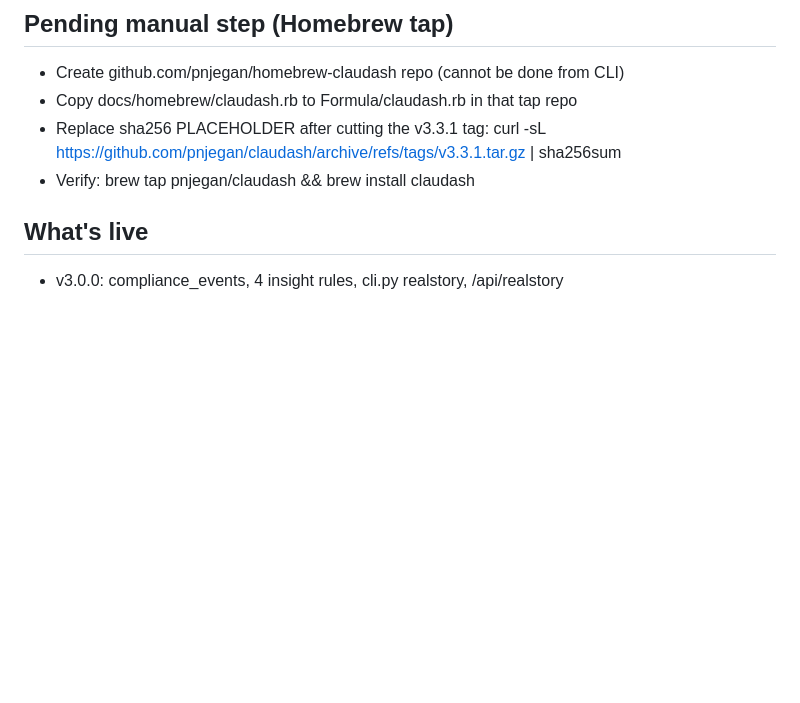
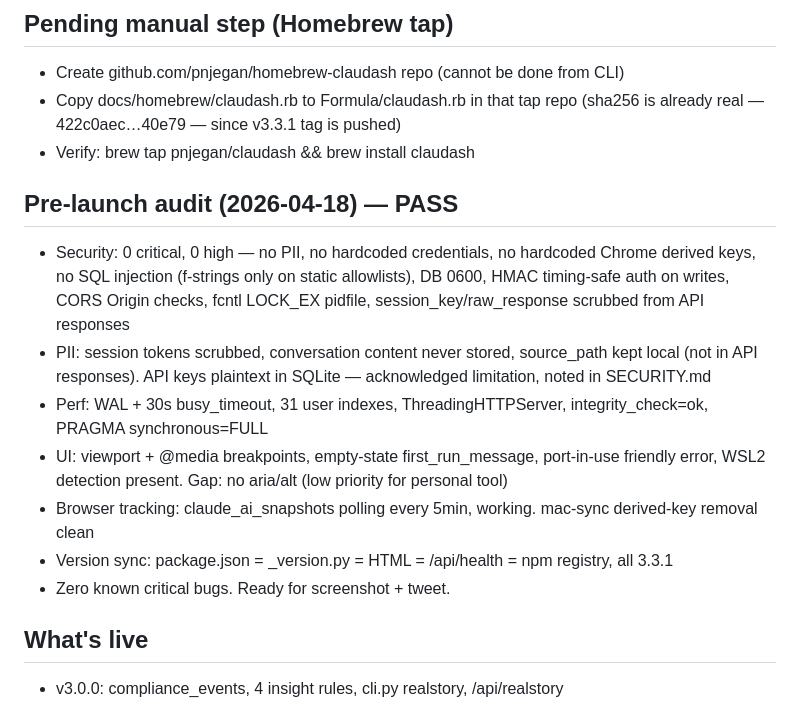
Before and after one commit to pnjegan/burnctl, a Markdown page: MEMORY.md, the part around the change. Rendered like a GitHub page; blank space fills up the shorter version.

Commit message:
docs: pre-launch audit complete — all green
Phase 1-6 audit (security, PII, usability, perf, UI, browser tracking).
Zero critical/high findings. Prior sessions already addressed the
common gaps (WSL2 detection, CORS origin checks, HMAC auth on writes,
fcntl PID lock, session_key scrubbing, Chrome derived-key removal).

Ready for: screenshot → tweet.

Co-Authored-By: Claude Opus 4.7 (1M context) <noreply@anthropic.com>

```diff
--- a/MEMORY.md
+++ b/MEMORY.md
@@ -7,9 +7,28 @@ Full handoff: `.dev-cdc/SESSION_22_HANDOFF.md` (in repo from this commit).
 ## Pending manual step (Homebrew tap)
 - Create github.com/pnjegan/homebrew-claudash repo (cannot be done from CLI)
 - Copy docs/homebrew/claudash.rb to Formula/claudash.rb in that tap repo
-- Replace sha256 PLACEHOLDER after cutting the v3.3.1 tag:
-    curl -sL https://github.com/pnjegan/claudash/archive/refs/tags/v3.3.1.tar.gz | sha256sum
+  (sha256 is already real — 422c0aec…40e79 — since v3.3.1 tag is pushed)
 - Verify: brew tap pnjegan/claudash && brew install claudash
+
+## Pre-launch audit (2026-04-18) — PASS
+- Security: 0 critical, 0 high — no PII, no hardcoded credentials, no
+  hardcoded Chrome derived keys, no SQL injection (f-strings only on
+  static allowlists), DB 0600, HMAC timing-safe auth on writes, CORS
+  Origin checks, fcntl LOCK_EX pidfile, session_key/raw_response scrubbed
+  from API responses
+- PII: session tokens scrubbed, conversation content never stored,
+  source_path kept local (not in API responses). API keys plaintext in
+  SQLite — acknowledged limitation, noted in SECURITY.md
+- Perf: WAL + 30s busy_timeout, 31 user indexes, ThreadingHTTPServer,
+  integrity_check=ok, PRAGMA synchronous=FULL
+- UI: viewport + @media breakpoints, empty-state first_run_message,
+  port-in-use friendly error, WSL2 detection present. Gap: no aria/alt
+  (low priority for personal tool)
+- Browser tracking: claude_ai_snapshots polling every 5min, working.
+  mac-sync derived-key removal clean
+- Version sync: package.json = _version.py = HTML = /api/health = npm
+  registry, all 3.3.1
+- Zero known critical bugs. Ready for screenshot + tweet.
 
 ## What's live
 - v3.0.0: compliance_events, 4 insight rules, cli.py realstory, /api/realstory
```
